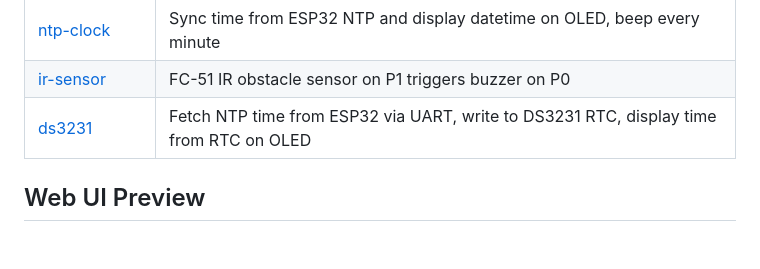
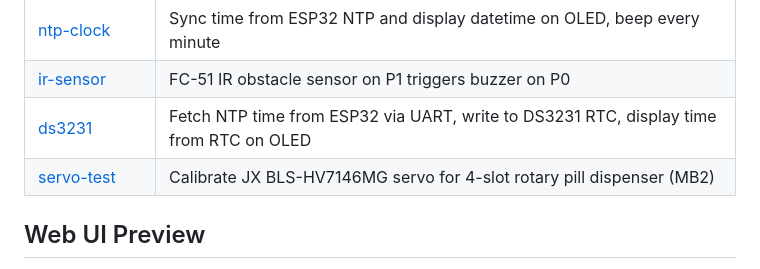
Before and after one commit to billyau615/GE1354_Design_Project, a Markdown page: README.md, the part around the change. GitHub-like rendering; blank space fills up the shorter version.

Commit message:
README: add servo-test experiment to experiments table

```diff
--- a/README.md
+++ b/README.md
@@ -69,6 +69,7 @@ Small test projects to validate individual components before integration:
 | [ntp-clock](experiments/ntp-clock/) | Sync time from ESP32 NTP and display datetime on OLED, beep every minute |
 | [ir-sensor](experiments/ir-sensor/) | FC-51 IR obstacle sensor on P1 triggers buzzer on P0 |
 | [ds3231](experiments/ds3231/) | Fetch NTP time from ESP32 via UART, write to DS3231 RTC, display time from RTC on OLED |
+| [servo-test](experiments/servo-test/) | Calibrate JX BLS-HV7146MG servo for 4-slot rotary pill dispenser (MB2) |
 
 ## Web UI Preview
 
```
